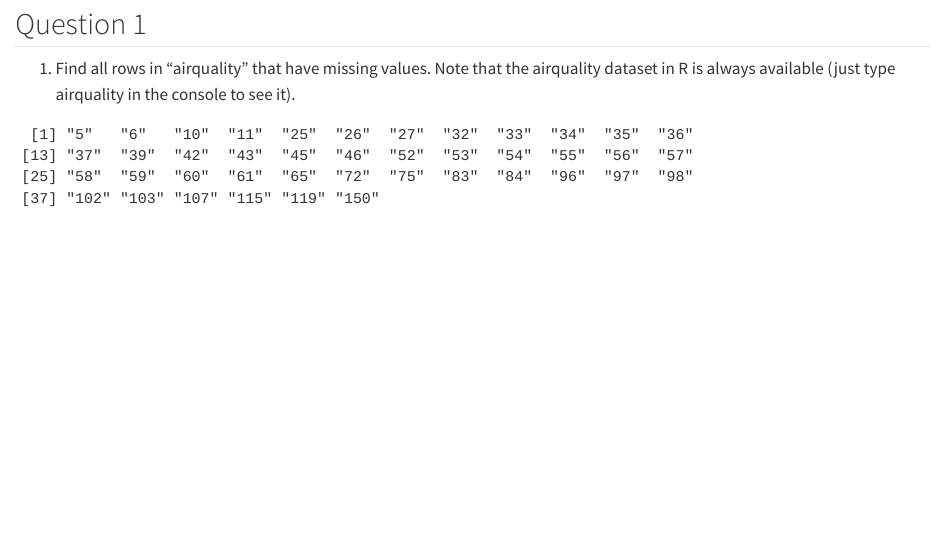
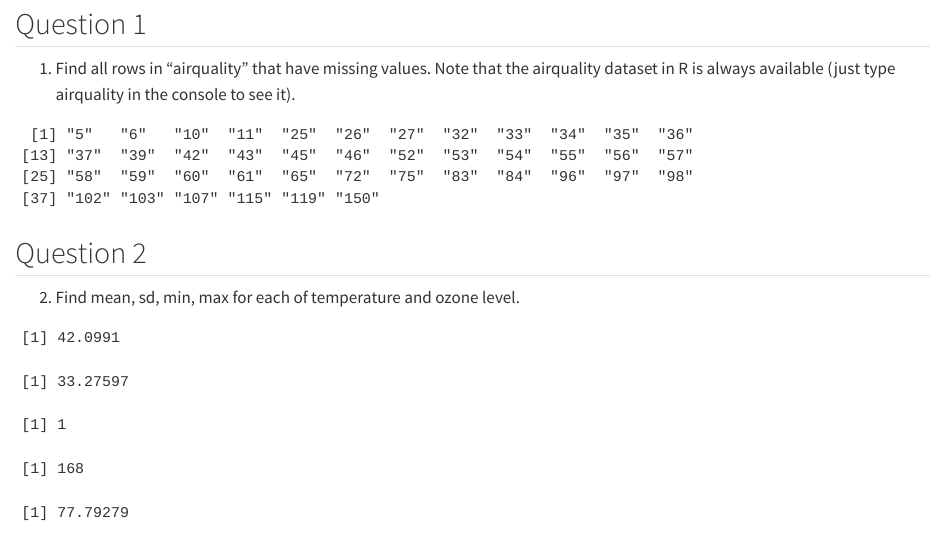
Before and after one commit to Dongook/First-peer-reviewed-hand-in, a Quarto document (prac-day-1.qmd): the page in a window 1100 px wide, from 80 px down. Rendered offline with R 4.5, knitr and Pandoc in place of Quarto, with nearby package versions.

Commit message:
Practical 1 Question 2 complete

````diff
--- a/prac-day-1.qmd
+++ b/prac-day-1.qmd
@@ -13,3 +13,20 @@ data = airquality
 data_missing <- data[!complete.cases(data), ]
 rownames(data_missing)
 ```
+
+## Question 2
+
+2. Find mean, sd, min, max for each of temperature and ozone level.
+
+```{r}
+#| echo: false
+data_clean <- data[complete.cases(data), ]
+mean(data_clean$Ozone)
+sd(data_clean$Ozone)
+min(data_clean$Ozone)
+max(data_clean$Ozone)
+mean(data_clean$Temp)
+sd(data_clean$Temp)
+min(data_clean$Temp)
+max(data_clean$Temp)
+```
````
